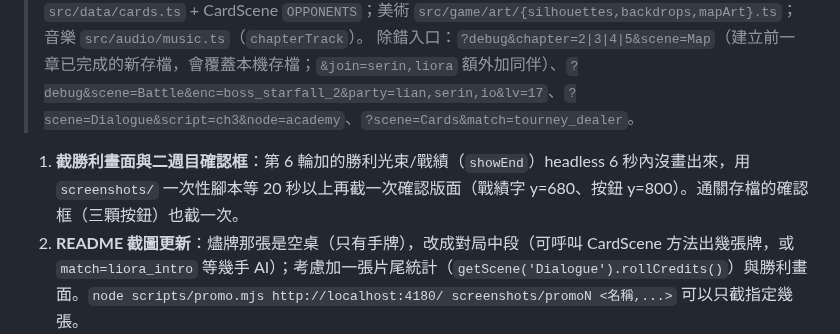
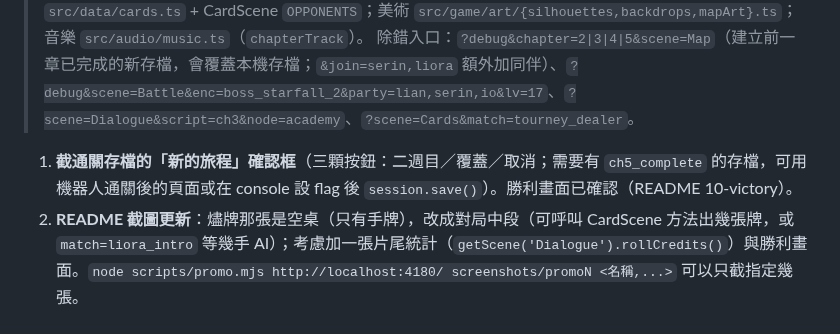
Before and after one commit to twjackysu/JackyGame, a Markdown page: docs/NEXT.md, the part around the change. Rendered like a GitHub page.

```diff
--- a/docs/NEXT.md
+++ b/docs/NEXT.md
@@ -4,7 +4,7 @@
 > 場景：`src/game/scenes/{Title,Dialogue,Map,Battle,Card}Scene.ts`；全域狀態 `src/game/session.ts`；劇本 `src/data/dialogue/ch0–ch5.ts`；章節地圖 `src/data/maps.ts`（`currentChapter`、`waiting`）；敵人/遭遇 `src/data/combatants.ts`（`phase2` 字卡、`mark`/`seal`、traits `erase`/`eyeShield`/`finale`）；羈絆 `src/data/bonds.ts` + `src/game/ui/bondPanel.ts`；片尾 `src/game/credits.ts`；燼牌 `src/data/cards.ts` + CardScene `OPPONENTS`；美術 `src/game/art/{silhouettes,backdrops,mapArt}.ts`；音樂 `src/audio/music.ts`（`chapterTrack`）。
 > 除錯入口：`?debug&chapter=2|3|4|5&scene=Map`（建立前一章已完成的新存檔，會覆蓋本機存檔；`&join=serin,liora` 額外加同伴）、`?debug&scene=Battle&enc=boss_starfall_2&party=lian,serin,io&lv=17`、`?scene=Dialogue&script=ch3&node=academy`、`?scene=Cards&match=tourney_dealer`。
 
-1. **截勝利畫面與二週目確認框**：第 6 輪加的勝利光束/戰績（`showEnd`）headless 6 秒內沒畫出來，用 `screenshots/` 一次性腳本等 20 秒以上再截一次確認版面（戰績字 y=680、按鈕 y=800）。通關存檔的確認框（三顆按鈕）也截一次。
+1. **截通關存檔的「新的旅程」確認框**（三顆按鈕：二週目／覆蓋／取消；需要有 `ch5_complete` 的存檔，可用機器人通關後的頁面或在 console 設 flag 後 `session.save()`）。勝利畫面已確認（README 10-victory）。
 2. **README 截圖更新**：燼牌那張是空桌（只有手牌），改成對局中段（可呼叫 CardScene 方法出幾張牌，或 `match=liora_intro` 等幾手 AI）；考慮加一張片尾統計（`getScene('Dialogue').rollCredits()`）與勝利畫面。`node scripts/promo.mjs http://localhost:4180/ screenshots/promoN <名稱,...>` 可以只截指定幾張。
 3. **燼牌對局手感**：拖曳出牌若在 AI 回合結束 render 時按住會失效（極少見）。（收藏入牌組的勝率影響已模擬：+0～8%，見 D-031，不用調。）
 4. **全員共鳴演出節奏**：fxFinale 約 3 秒，真機前無法確認；可加「點擊加速」。
```
Also changed, not shown: README.md (+3 -1 lines), docs/screenshots/10-victory.jpg (added), 1 other file.
